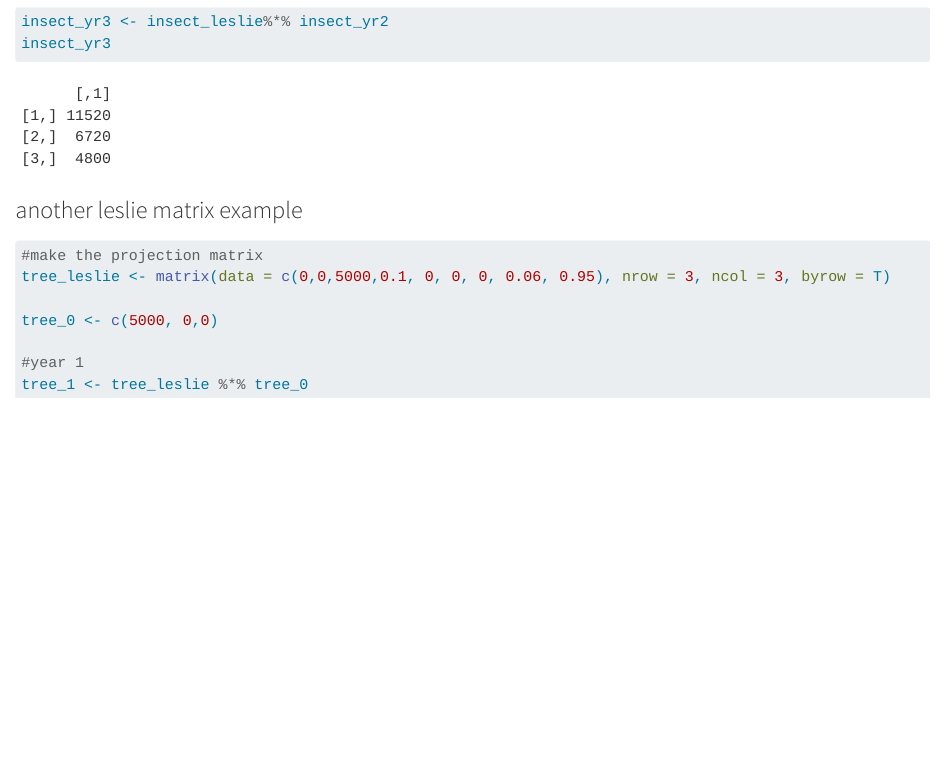
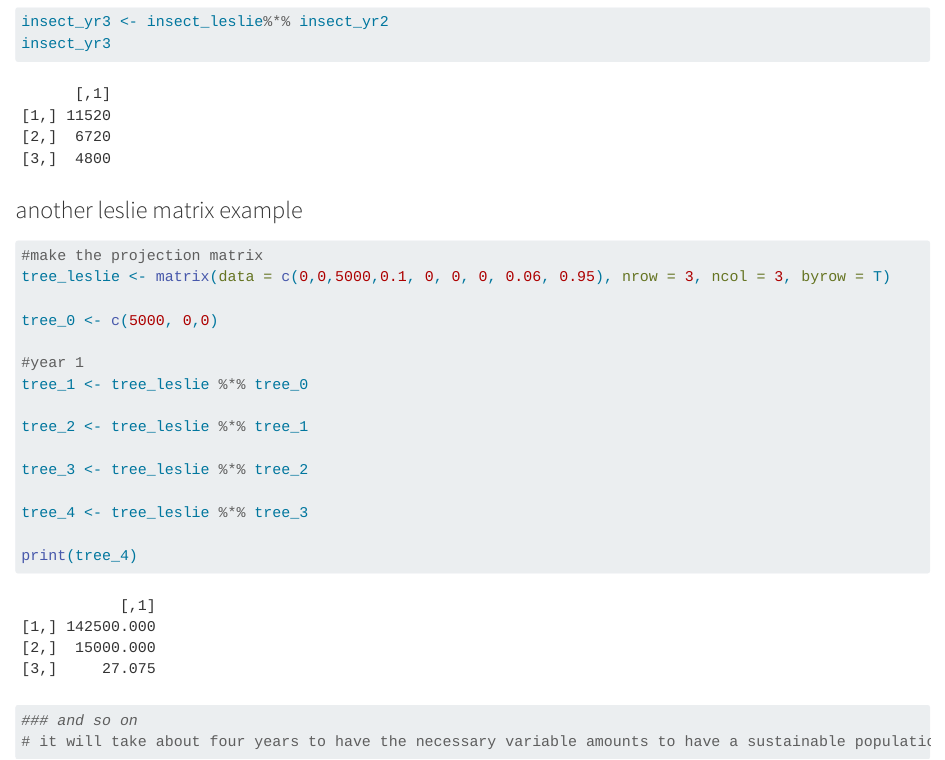
Before and after one commit to vedikaS-byte/eds212-day4a, a Quarto document (r-matrices.qmd): the page in a window 1100 px wide, from 2500 px down. Rendered offline with R 4.5, knitr and Pandoc in place of Quarto, with nearby package versions; long lines of code are wrapped.

Commit message:
leslie matrix practice

````diff
--- a/r-matrices.qmd
+++ b/r-matrices.qmd
@@ -94,6 +94,13 @@ tree_0 <- c(5000, 0,0)
 #year 1
 tree_1 <- tree_leslie %*% tree_0
 
+tree_2 <- tree_leslie %*% tree_1
 
+tree_3 <- tree_leslie %*% tree_2
 
+tree_4 <- tree_leslie %*% tree_3
+
+print(tree_4)
+### and so on
+# it will take about four years to have the necessary variable amounts to have a sustainable population
 ```
````
